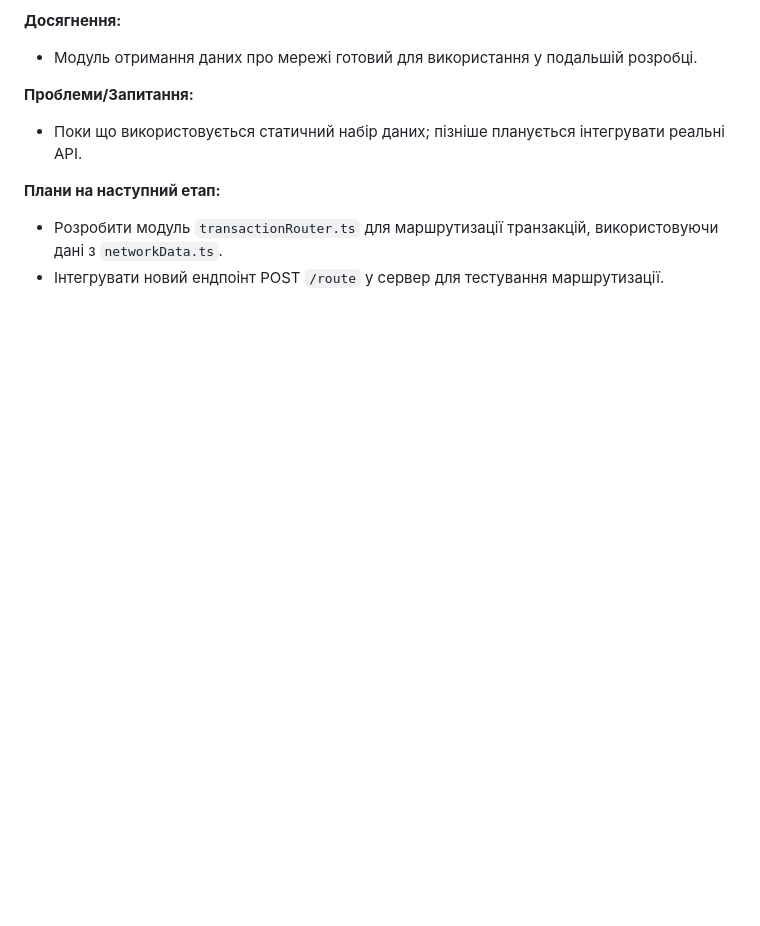
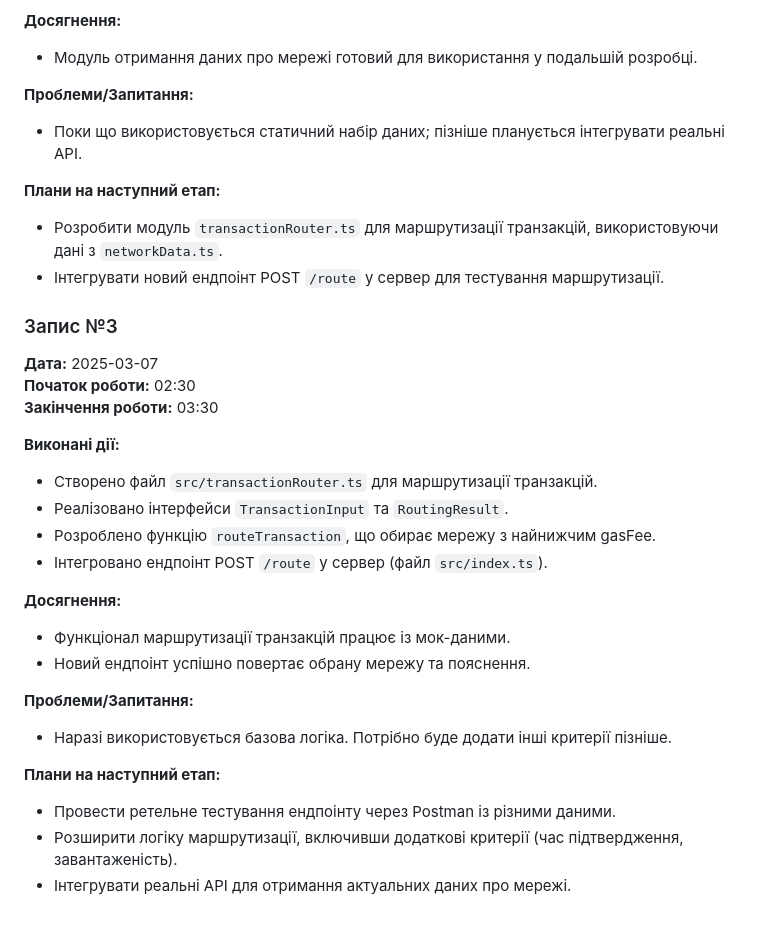
Before and after one commit to romanchaa997/DMCA-transaction-router, a Markdown page: journal.md, the part around the change. GitHub-like rendering; blank space fills up the shorter version.

Commit message:
Added transactionRouter module with basic transaction routing logic

```diff
--- a/journal.md
+++ b/journal.md
@@ -92,3 +92,27 @@
 **Плани на наступний етап:**
 - Розробити модуль `transactionRouter.ts` для маршрутизації транзакцій, використовуючи дані з `networkData.ts`.
 - Інтегрувати новий ендпоінт POST `/route` у сервер для тестування маршрутизації.
+
+### Запис №3
+
+**Дата:** 2025-03-07
+**Початок роботи:** 02:30
+**Закінчення роботи:** 03:30
+
+**Виконані дії:**
+- Створено файл `src/transactionRouter.ts` для маршрутизації транзакцій.
+- Реалізовано інтерфейси `TransactionInput` та `RoutingResult`.
+- Розроблено функцію `routeTransaction`, що обирає мережу з найнижчим gasFee.
+- Інтегровано ендпоінт POST `/route` у сервер (файл `src/index.ts`).
+
+**Досягнення:**
+- Функціонал маршрутизації транзакцій працює із мок-даними.
+- Новий ендпоінт успішно повертає обрану мережу та пояснення.
+
+**Проблеми/Запитання:**
+- Наразі використовується базова логіка. Потрібно буде додати інші критерії пізніше.
+
+**Плани на наступний етап:**
+- Провести ретельне тестування ендпоінту через Postman із різними даними.
+- Розширити логіку маршрутизації, включивши додаткові критерії (час підтвердження, завантаженість).
+- Інтегрувати реальні API для отримання актуальних даних про мережі.
```
